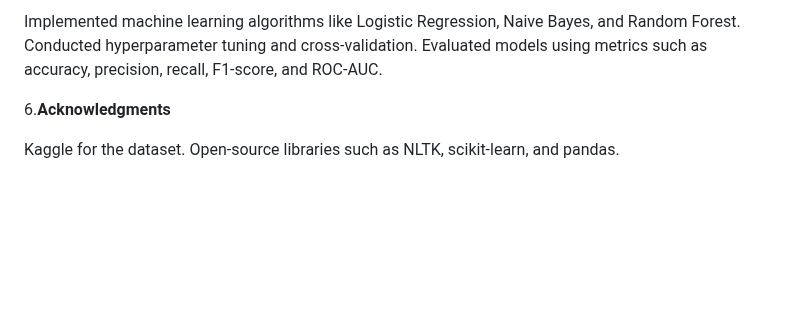
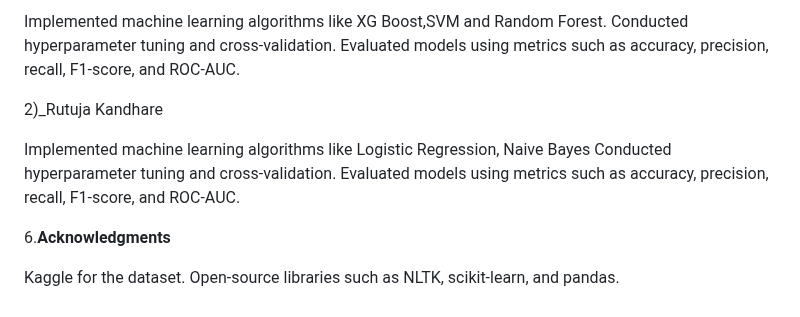
Before and after one commit to moharkarv/vaibhav_repository2, a Markdown page: README.md, the part around one of its changes. Drawn GitHub-style; blank space fills up the shorter version.

```diff
--- a/README.md
+++ b/README.md
@@ -78,7 +79,14 @@ Optimized feature selection to enhance model performance.
 
-Implemented machine learning algorithms like Logistic Regression, Naive Bayes, and Random Forest.
+Implemented machine learning algorithms like XG Boost,SVM and Random Forest.
 Conducted hyperparameter tuning and cross-validation.
 Evaluated models using metrics such as accuracy, precision, recall, F1-score, and ROC-AUC.
+
+2)_Rutuja Kandhare
+
+Implemented machine learning algorithms like Logistic Regression, Naive Bayes
+Conducted hyperparameter tuning and cross-validation.
+Evaluated models using metrics such as accuracy, precision, recall, F1-score, and ROC-AUC.
+
 
 
 6.**Acknowledgments**
```
Also changed, not shown: other parts of README.md (+2 -1 lines).
